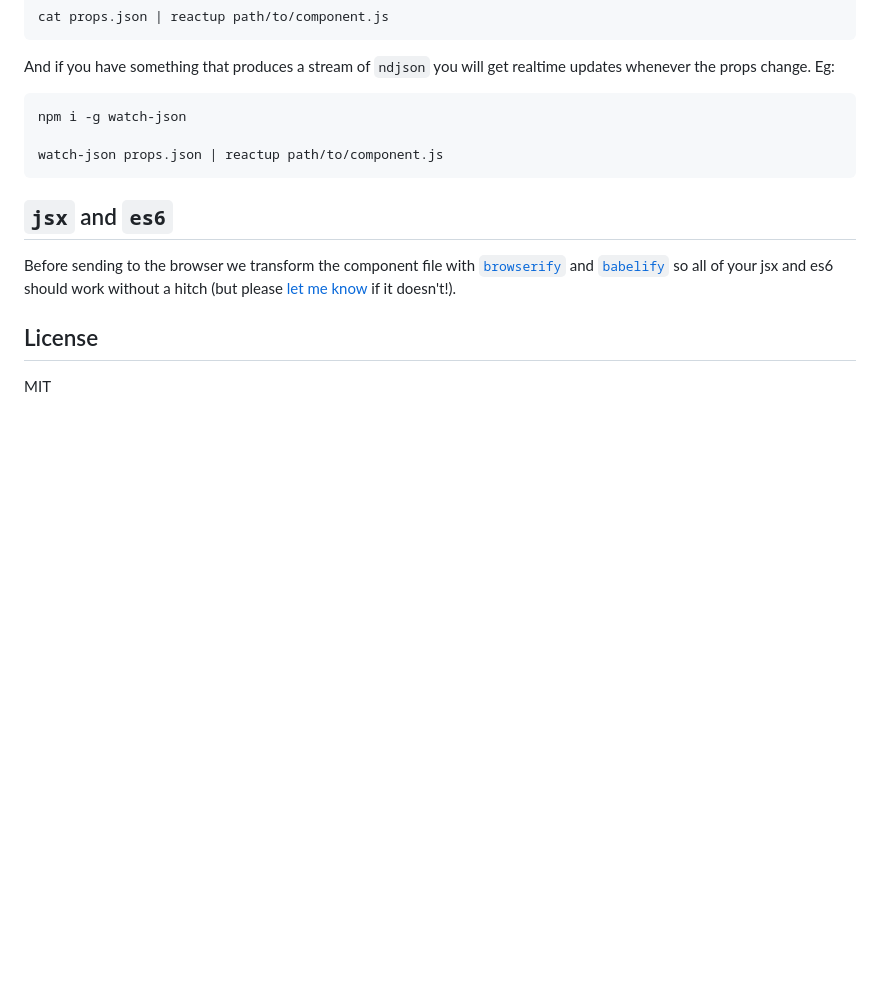
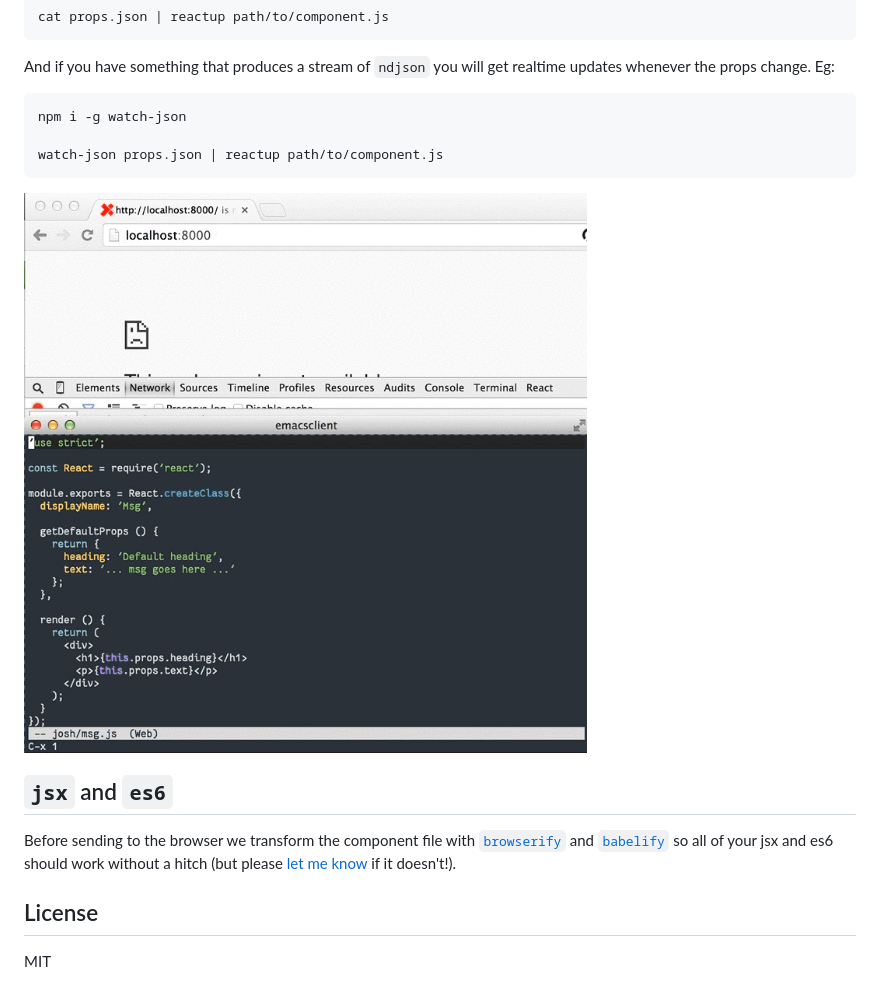
Before and after one commit to joshwnj/react-up, a Markdown page: README.md, the part around the change. Rendered like a GitHub page; pictures changed too: example/react-up.gif (added); blank space fills up the shorter version.

Commit message:
added example gif

````diff
--- a/README.md
+++ b/README.md
@@ -37,6 +37,8 @@ npm i -g watch-json
 watch-json props.json | reactup path/to/component.js
 ```
 
+![example of live-reloading props using watch-json](https://github.com/joshwnj/react-up/blob/master/example/react-up.gif)
+
 `jsx` and `es6`
 ----
 
````
